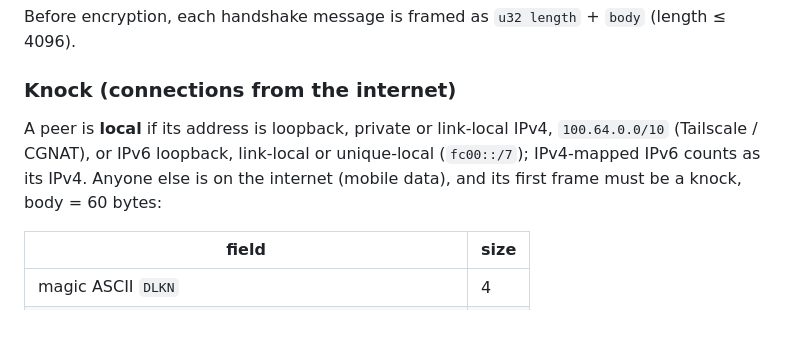
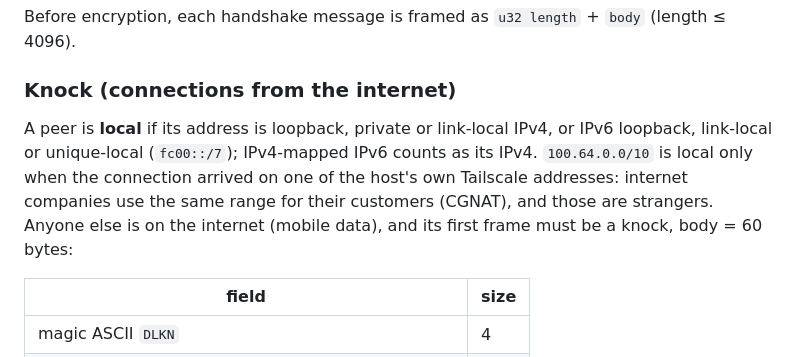
Before and after one commit to shinnahu/DeskLink, a Markdown page: PROTOCOL.md, the part around the change. GitHub-like rendering; blank space fills up the shorter version.

```diff
--- a/PROTOCOL.md
+++ b/PROTOCOL.md
@@ -29,9 +29,11 @@ This document is the single source of truth for everything that crosses the netw
 Before encryption, each handshake message is framed as `u32 length` + `body` (length ≤ 4096).
 
 ### Knock (connections from the internet)
-A peer is **local** if its address is loopback, private or link-local IPv4, `100.64.0.0/10` (Tailscale / CGNAT), or
-IPv6 loopback, link-local or unique-local (`fc00::/7`); IPv4-mapped IPv6 counts as its IPv4. Anyone else is on the
-internet (mobile data), and its first frame must be a knock, body = 60 bytes:
+A peer is **local** if its address is loopback, private or link-local IPv4, or IPv6 loopback, link-local or
+unique-local (`fc00::/7`); IPv4-mapped IPv6 counts as its IPv4. `100.64.0.0/10` is local only when the connection
+arrived on one of the host's own Tailscale addresses: internet companies use the same range for their customers
+(CGNAT), and those are strangers. Anyone else is on the internet (mobile data), and its first frame must be a knock,
+body = 60 bytes:
 
 | field | size |
 |---|---|
```
Also changed, not shown: README.md (+17 -1 lines), host/README.md (+2 -1 lines), docs/pc-pair-done.png (added), docs/pc-pair-request.png (added), docs/pc-pair-waiting.png (added), 6 other files.
